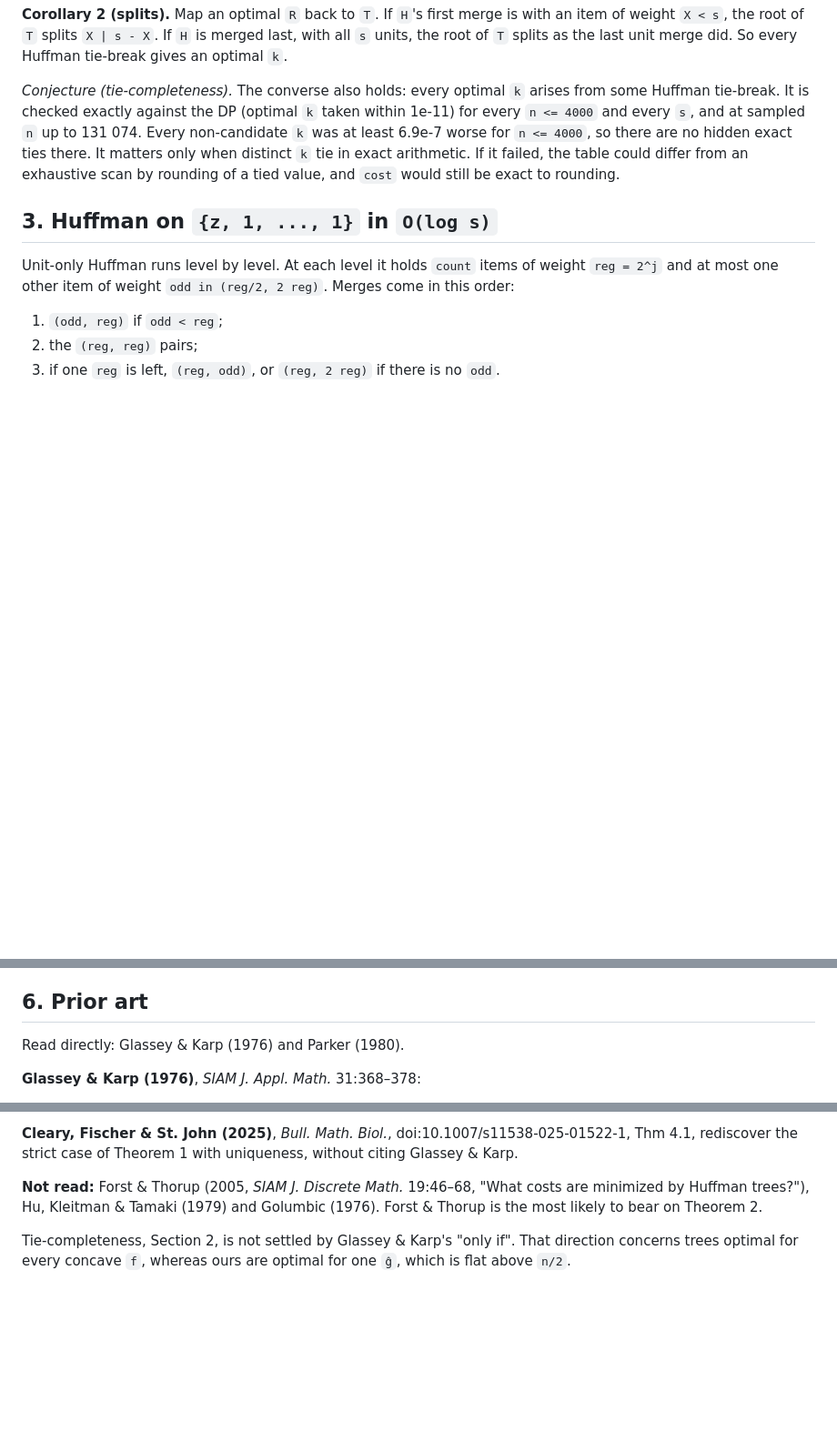
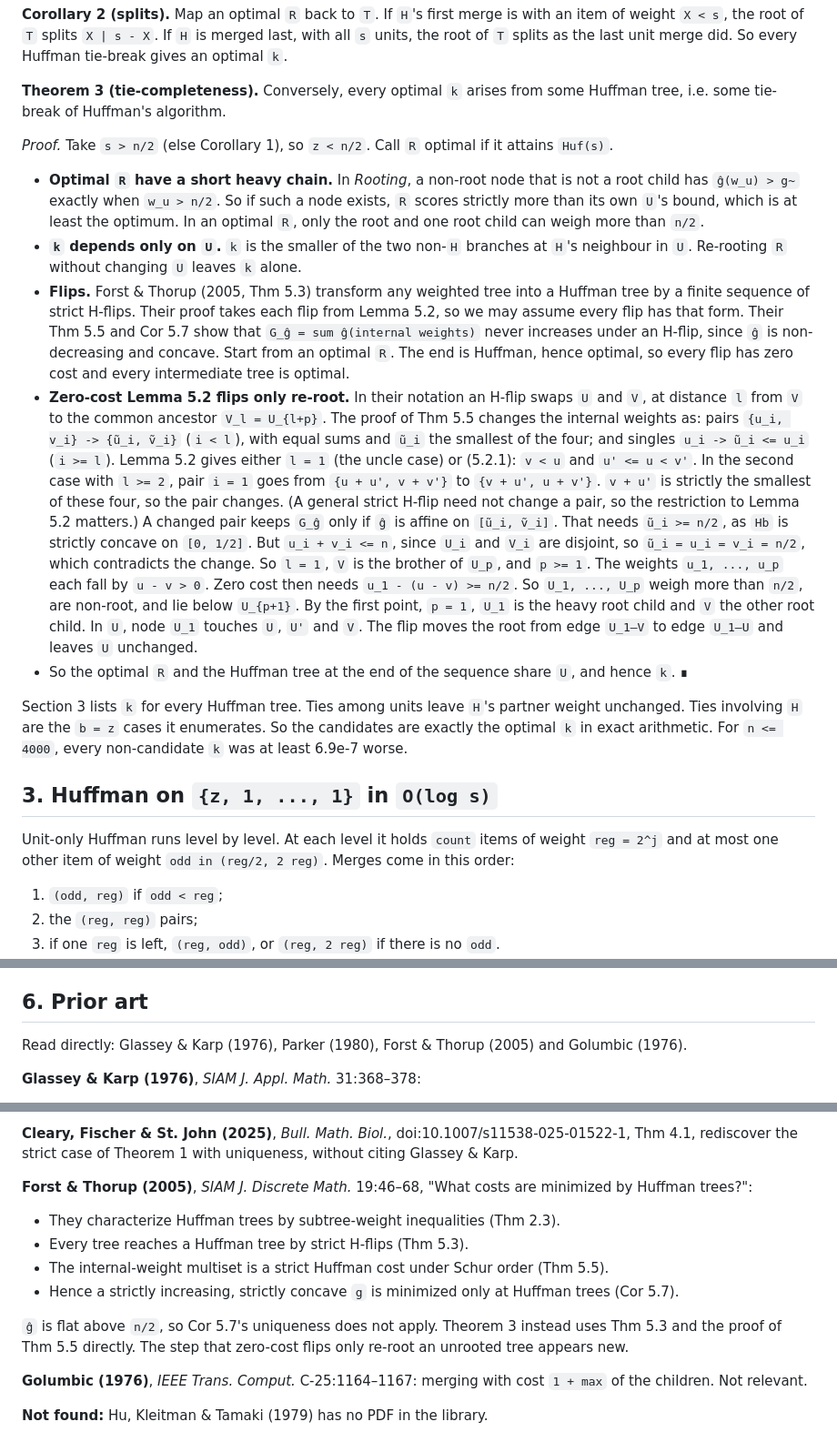
Before and after one commit to ms609/TreeDist, a Markdown page: dev/min_subtree_entropy_proof.md, 3 parts joined by grey strips. Shown at 91% size. GitHub-like rendering; blank space fills up the shorter version.

Commit message:
Proof note: tie-completeness for the subtree-entropy table (#214)
* Proof doc: tie-completeness via Forst & Thorup H-flips

Co-Authored-By: Claude Opus 5.5 (1M context) <noreply@anthropic.com>
Claude-Session: https://claude.ai/code/session_01SiCv9zxeD2TX3cNt2XbjrQ

* Proof doc: restrict Theorem 3 to Lemma 5.2 flips; record review

Co-Authored-By: Claude Opus 5.5 (1M context) <noreply@anthropic.com>
Claude-Session: https://claude.ai/code/session_01SiCv9zxeD2TX3cNt2XbjrQ

---------

Co-authored-by: Claude <noreply@anthropic.com>

```diff
--- a/dev/min_subtree_entropy_proof.md
+++ b/dev/min_subtree_entropy_proof.md
@@ -145,14 +145,57 @@ merge is with an item of weight `X < s`, the root of `T` splits
 splits as the last unit merge did.  So every Huffman tie-break gives an
 optimal `k`.
 
-*Conjecture (tie-completeness).*  The converse also holds: every optimal `k`
-arises from some Huffman tie-break.  It is checked exactly against the DP
-(optimal `k` taken within 1e-11) for every `n <= 4000` and every `s`,
-and at sampled `n` up to 131 074.  Every non-candidate `k` was at least
-6.9e-7 worse for `n <= 4000`, so there are no hidden exact ties there.  It
-matters only when distinct `k` tie in exact arithmetic.  If it failed, the
-table could differ from an exhaustive scan by rounding of a tied value, and
-`cost` would still be exact to rounding.
+**Theorem 3 (tie-completeness).**  Conversely, every optimal `k` arises
+from some Huffman tree, i.e. some tie-break of Huffman's algorithm.
+
+*Proof.*  Take `s > n/2` (else Corollary 1), so `z < n/2`.  Call `R`
+optimal if it attains `Huf(s)`.
+
+- **Optimal `R` have a short heavy chain.**  In *Rooting*, a non-root node
+  that is not a root child has `ĝ(w_u) > g~` exactly when `w_u > n/2`.  So
+  if such a node exists, `R` scores strictly more than its own `U`'s bound,
+  which is at least the optimum.  In an optimal `R`, only the root and one
+  root child can weigh more than `n/2`.
+- **`k` depends only on `U`.**  `k` is the smaller of the two non-`H`
+  branches at `H`'s neighbour in `U`.  Re-rooting `R` without changing `U`
+  leaves `k` alone.
+- **Flips.**  Forst & Thorup (2005, Thm 5.3) transform any weighted tree
+  into a Huffman tree by a finite sequence of strict H-flips.  Their proof
+  takes each flip from Lemma 5.2, so we may assume every flip has that
+  form.  Their Thm 5.5 and Cor 5.7 show that
+  `G_ĝ = sum ĝ(internal weights)` never increases under an H-flip, since
+  `ĝ` is non-decreasing and concave.  Start from an optimal `R`.  The end
+  is Huffman, hence optimal, so every flip has zero cost and every
+  intermediate tree is optimal.
+- **Zero-cost Lemma 5.2 flips only re-root.**  In their notation an H-flip
+  swaps `U` and `V`, at distance `l` from `V` to the common ancestor `V_l
+  = U_{l+p}`.  The proof of Thm 5.5 changes the internal weights as:
+  pairs `{u_i, v_i} -> {ũ_i, ṽ_i}` (`i < l`), with equal sums and `ũ_i`
+  the smallest of the four; and singles `u_i -> ũ_i <= u_i` (`i >= l`).
+  Lemma 5.2 gives either `l = 1` (the uncle case) or (5.2.1):
+  `v < u` and `u' <= u < v'`.  In the second case with `l >= 2`, pair
+  `i = 1` goes from `{u + u', v + v'}` to `{v + u', u + v'}`.  `v + u'` is
+  strictly the smallest of these four, so the pair changes.  (A general
+  strict H-flip need not change a pair, so the restriction to Lemma 5.2
+  matters.)  A changed pair keeps `G_ĝ` only if `ĝ` is affine on
+  `[ũ_i, ṽ_i]`.  That needs `ũ_i >= n/2`, as `Hb` is strictly concave on
+  `[0, 1/2]`.  But `u_i + v_i <= n`, since `U_i` and `V_i` are disjoint, so
+  `ũ_i = u_i = v_i = n/2`, which contradicts the change.
+  So `l = 1`, `V` is the brother of `U_p`, and `p >= 1`.  The weights
+  `u_1, ..., u_p` each fall by `u - v > 0`.  Zero cost then needs
+  `u_1 - (u - v) >= n/2`.  So `U_1, ..., U_p` weigh more than `n/2`, are
+  non-root, and lie below `U_{p+1}`.  By the first point, `p = 1`, `U_1` is
+  the heavy root child and `V` the other root child.  In `U`, node `U_1`
+  touches `U`, `U'` and `V`.  The flip moves the root from edge `U_1–V` to
+  edge `U_1–U` and leaves `U` unchanged.
+- So the optimal `R` and the Huffman tree at the end of the sequence share
+  `U`, and hence `k`.  ∎
+
+Section 3 lists `k` for every Huffman tree.  Ties among units leave `H`'s
+partner weight unchanged.  Ties involving `H` are the `b = z` cases it
+enumerates.  So the candidates are exactly the
+optimal `k` in exact arithmetic.  For `n <= 4000`, every non-candidate `k`
+was at least 6.9e-7 worse.
 
 ## 3. Huffman on `{z, 1, ..., 1}` in `O(log s)`
 
@@ -228,7 +279,7 @@ pruning lemma for `s >= 2n/3`.  Theorem 2 subsumes both.
 
 ## 6. Prior art
 
-Read directly: Glassey & Karp (1976) and Parker (1980).
+Read directly: Glassey & Karp (1976), Parker (1980), Forst & Thorup (2005) and Golumbic (1976).
 
 **Glassey & Karp (1976)**, *SIAM J. Appl. Math.* 31:368–378:
 - Their Theorem 1 says a tree minimizes `sum f(W_j)` over internal weights
@@ -262,11 +313,20 @@ not treat symmetric or non-monotone node costs.
 doi:10.1007/s11538-025-01522-1, Thm 4.1, rediscover the strict case of
 Theorem 1 with uniqueness, without citing Glassey & Karp.
 
-**Not read:** Forst & Thorup (2005, *SIAM J. Discrete Math.* 19:46–68,
-"What costs are minimized by Huffman trees?"), Hu, Kleitman & Tamaki (1979)
-and Golumbic (1976).  Forst & Thorup is the most likely to bear on
-Theorem 2.
+**Forst & Thorup (2005)**, *SIAM J. Discrete Math.* 19:46–68, "What costs
+are minimized by Huffman trees?":
+- They characterize Huffman trees by subtree-weight inequalities (Thm 2.3).
+- Every tree reaches a Huffman tree by strict H-flips (Thm 5.3).
+- The internal-weight multiset is a strict Huffman cost under Schur order
+  (Thm 5.5).
+- Hence a strictly increasing, strictly concave `g` is minimized only at
+  Huffman trees (Cor 5.7).
 
-Tie-completeness, Section 2, is not settled by Glassey & Karp's
-"only if".  That direction concerns trees optimal for every concave `f`,
-whereas ours are optimal for one `ĝ`, which is flat above `n/2`.
+`ĝ` is flat above `n/2`, so Cor 5.7's uniqueness does not apply.  Theorem 3
+instead uses Thm 5.3 and the proof of Thm 5.5 directly.  The step that
+zero-cost flips only re-root an unrooted tree appears new.
+
+**Golumbic (1976)**, *IEEE Trans. Comput.* C-25:1164–1167: merging with
+cost `1 + max` of the children.  Not relevant.
+
+**Not found:** Hu, Kleitman & Tamaki (1979) has no PDF in the library.
```
Also changed, not shown: other parts of dev/min_subtree_entropy_proof.md (+11 -3 lines).
